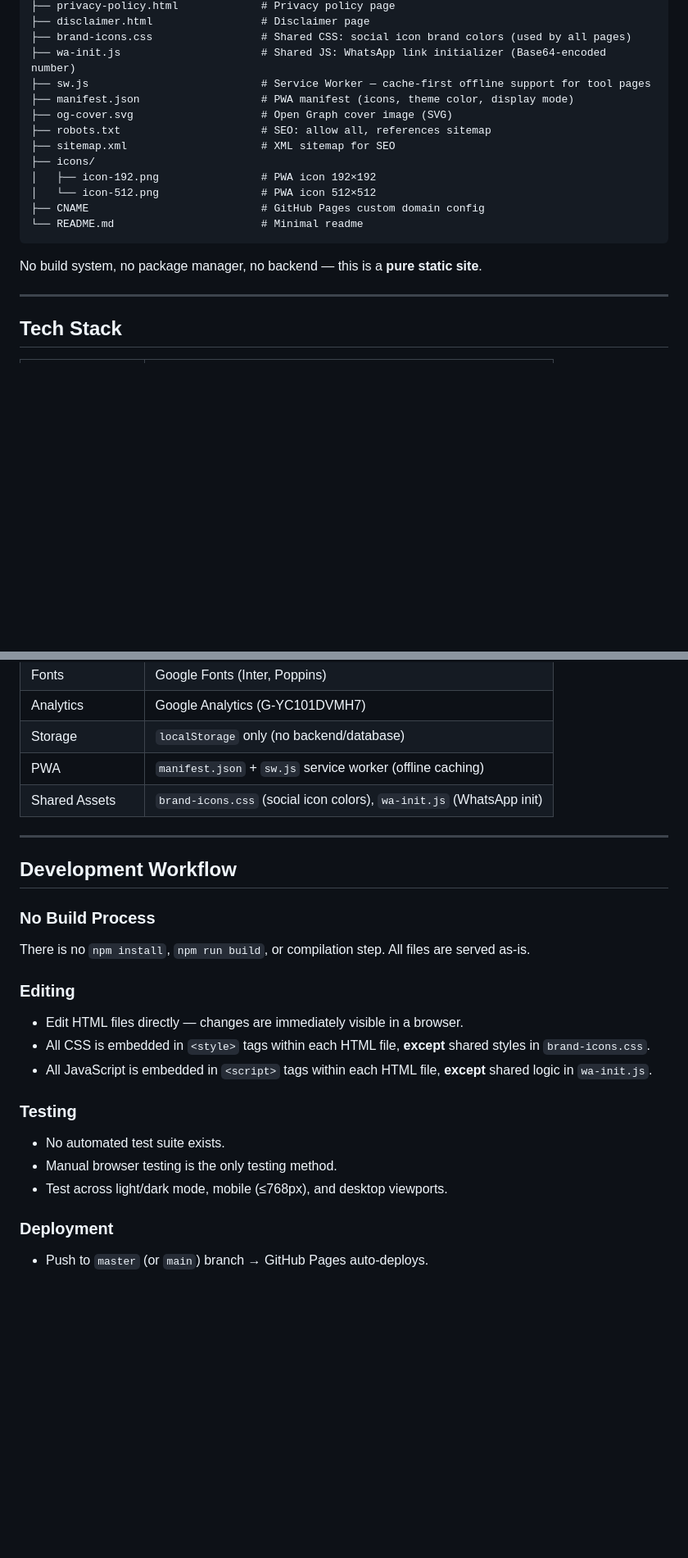
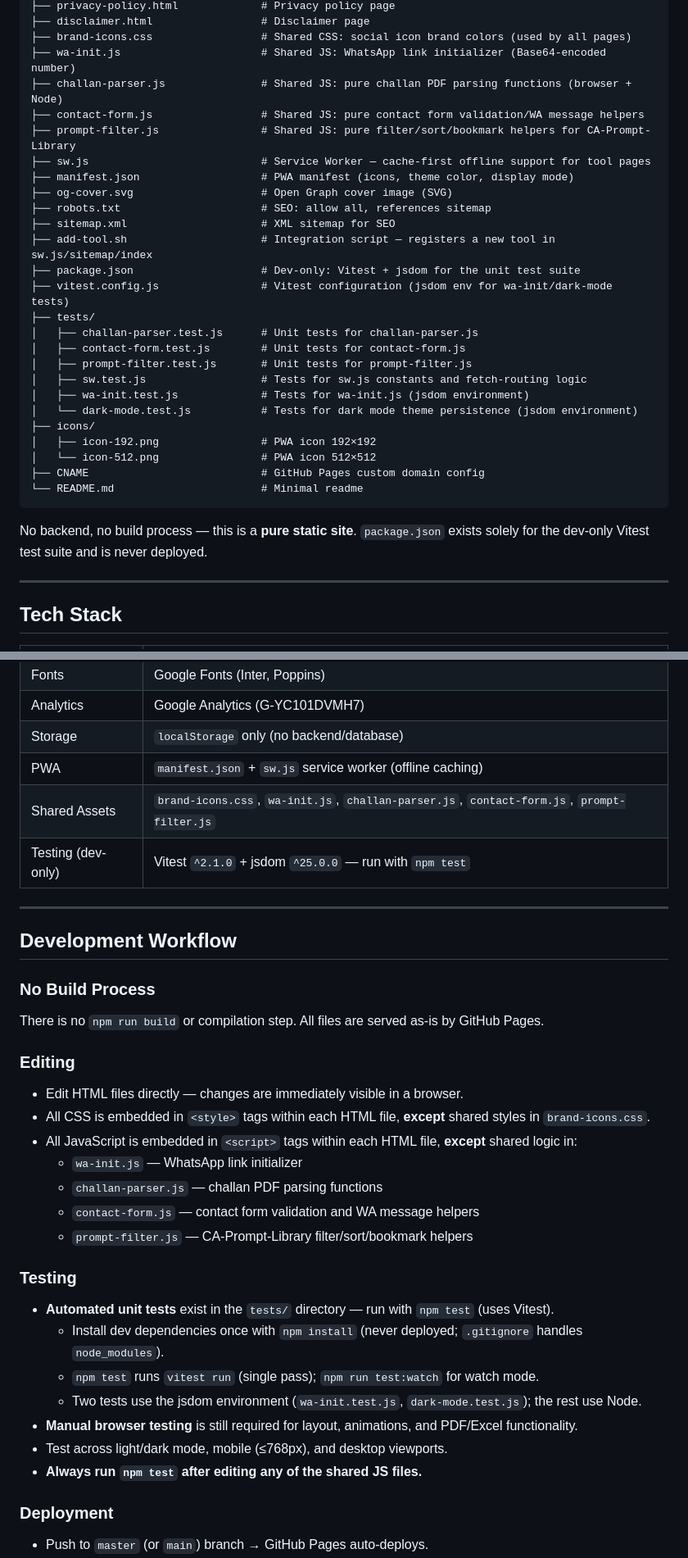
Before and after one commit to mayursondagar0893-spec/website, a Markdown page: CLAUDE.md, 2 parts joined by grey strips. Shown at 82% size. Drawn GitHub-style; blank space fills up the shorter version.

````diff
--- a/CLAUDE.md
+++ b/CLAUDE.md
@@ -27,11 +27,24 @@ This file provides context for AI assistants (Claude, Copilot, etc.) working on
 ├── disclaimer.html                 # Disclaimer page
 ├── brand-icons.css                 # Shared CSS: social icon brand colors (used by all pages)
 ├── wa-init.js                      # Shared JS: WhatsApp link initializer (Base64-encoded number)
+├── challan-parser.js               # Shared JS: pure challan PDF parsing functions (browser + Node)
+├── contact-form.js                 # Shared JS: pure contact form validation/WA message helpers
+├── prompt-filter.js                # Shared JS: pure filter/sort/bookmark helpers for CA-Prompt-Library
 ├── sw.js                           # Service Worker — cache-first offline support for tool pages
 ├── manifest.json                   # PWA manifest (icons, theme color, display mode)
 ├── og-cover.svg                    # Open Graph cover image (SVG)
 ├── robots.txt                      # SEO: allow all, references sitemap
 ├── sitemap.xml                     # XML sitemap for SEO
+├── add-tool.sh                     # Integration script — registers a new tool in sw.js/sitemap/index
+├── package.json                    # Dev-only: Vitest + jsdom for the unit test suite
+├── vitest.config.js                # Vitest configuration (jsdom env for wa-init/dark-mode tests)
+├── tests/
+│   ├── challan-parser.test.js      # Unit tests for challan-parser.js
+│   ├── contact-form.test.js        # Unit tests for contact-form.js
+│   ├── prompt-filter.test.js       # Unit tests for prompt-filter.js
+│   ├── sw.test.js                  # Tests for sw.js constants and fetch-routing logic
+│   ├── wa-init.test.js             # Tests for wa-init.js (jsdom environment)
+│   └── dark-mode.test.js           # Tests for dark mode theme persistence (jsdom environment)
 ├── icons/
 │   ├── icon-192.png                # PWA icon 192×192
 │   └── icon-512.png                # PWA icon 512×512
@@ -39,7 +52,7 @@ This file provides context for AI assistants (Claude, Copilot, etc.) working on
 └── README.md                       # Minimal readme
 ```
 
-No build system, no package manager, no backend — this is a **pure static site**.
+No backend, no build process — this is a **pure static site**. `package.json` exists solely for the dev-only Vitest test suite and is never deployed.
 
 ---
 
@@ -54,24 +67,33 @@ No build system, no package manager, no backend — this is a **pure static site
 | Analytics | Google Analytics (G-YC101DVMH7) |
 | Storage | `localStorage` only (no backend/database) |
 | PWA | `manifest.json` + `sw.js` service worker (offline caching) |
-| Shared Assets | `brand-icons.css` (social icon colors), `wa-init.js` (WhatsApp init) |
+| Shared Assets | `brand-icons.css`, `wa-init.js`, `challan-parser.js`, `contact-form.js`, `prompt-filter.js` |
+| Testing (dev-only) | Vitest `^2.1.0` + jsdom `^25.0.0` — run with `npm test` |
 
 ---
 
 ## Development Workflow
 
 ### No Build Process
-There is no `npm install`, `npm run build`, or compilation step. All files are served as-is.
+There is no `npm run build` or compilation step. All files are served as-is by GitHub Pages.
 
 ### Editing
 - Edit HTML files directly — changes are immediately visible in a browser.
 - All CSS is embedded in `<style>` tags within each HTML file, **except** shared styles in `brand-icons.css`.
-- All JavaScript is embedded in `<script>` tags within each HTML file, **except** shared logic in `wa-init.js`.
+- All JavaScript is embedded in `<script>` tags within each HTML file, **except** shared logic in:
+  - `wa-init.js` — WhatsApp link initializer
+  - `challan-parser.js` — challan PDF parsing functions
+  - `contact-form.js` — contact form validation and WA message helpers
+  - `prompt-filter.js` — CA-Prompt-Library filter/sort/bookmark helpers
 
 ### Testing
-- No automated test suite exists.
-- Manual browser testing is the only testing method.
+- **Automated unit tests** exist in the `tests/` directory — run with `npm test` (uses Vitest).
+  - Install dev dependencies once with `npm install` (never deployed; `.gitignore` handles `node_modules`).
+  - `npm test` runs `vitest run` (single pass); `npm run test:watch` for watch mode.
+  - Two tests use the jsdom environment (`wa-init.test.js`, `dark-mode.test.js`); the rest use Node.
+- **Manual browser testing** is still required for layout, animations, and PDF/Excel functionality.
 - Test across light/dark mode, mobile (≤768px), and desktop viewports.
+- **Always run `npm test` after editing any of the shared JS files.**
 
 ### Deployment
 - Push to `master` (or `main`) branch → GitHub Pages auto-deploys.
````
Also changed, not shown: other parts of CLAUDE.md (+43 -2 lines).
